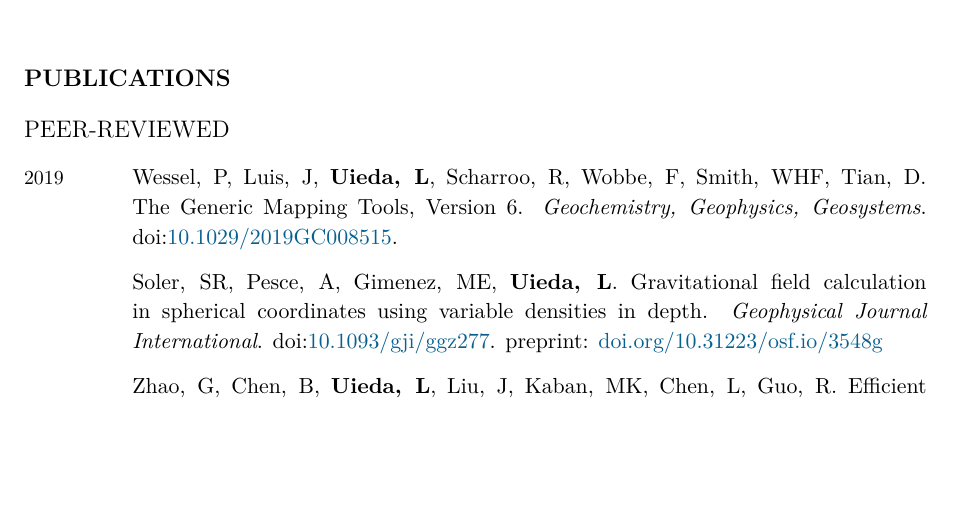
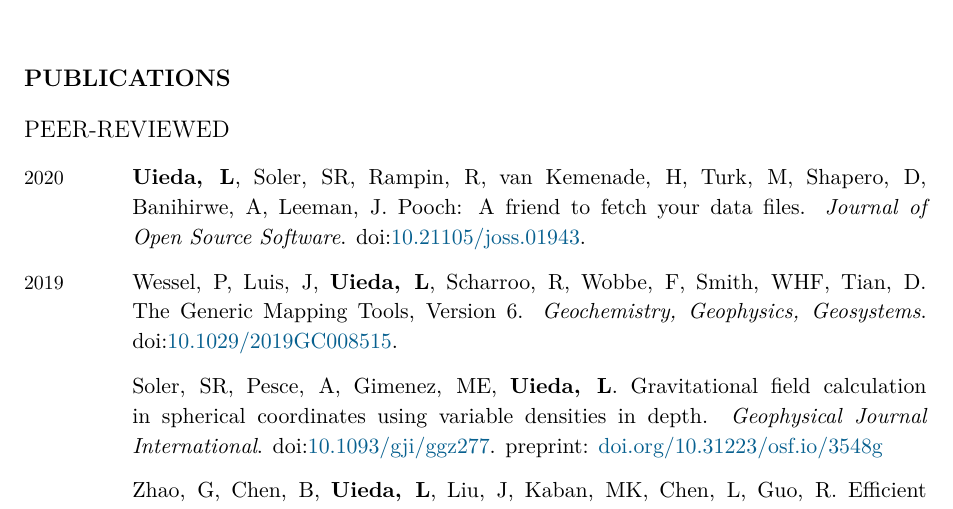
Before and after one commit to leouieda/cv, a LaTeX CV (leonardo_uieda_cv.tex): part of page 2 of 10, cut so that both start at the same text, the shorter picture padded with empty space. Compiled offline with XeLaTeX.

Commit message:
Add Pooch paper

```diff
--- a/leonardo_uieda_cv.tex
+++ b/leonardo_uieda_cv.tex
@@ -94,6 +94,12 @@
 \newcommand{\KThyng}{Thyng, KM}
 \newcommand{\BWilson}{Wilson, BE}
 \newcommand{\Yehudi}{Yehudi, Y}
+\newcommand{\Remi}{Rampin, R}
+\newcommand{\Hugo}{van Kemenade, H}
+\newcommand{\MattTurk}{Turk, M}
+\newcommand{\Shapero}{Shapero, D}
+\newcommand{\Anderson}{Banihirwe, A}
+\newcommand{\Leeman}{Leeman, J}
 
 
 % Template configuration
@@ -347,6 +353,13 @@
 
 \begin{EntriesTable}
 %\Year{\Review}  &
+\Year{2020}  &
+    \Me, \Santiago, \Remi, \Hugo, \MattTurk, \Shapero, \Anderson, \Leeman.
+    Pooch: A friend to fetch your data files.
+    \emph{Journal of Open Source Software}.
+    \DOI{10.21105/joss.01943}.
+	\OA
+    \\
 \Year{2019}  &
     \Paul, \Joaquim, \Me, \Remko, \Florian, \Walter, \Dongdong.
     The Generic Mapping Tools, Version 6.
```
